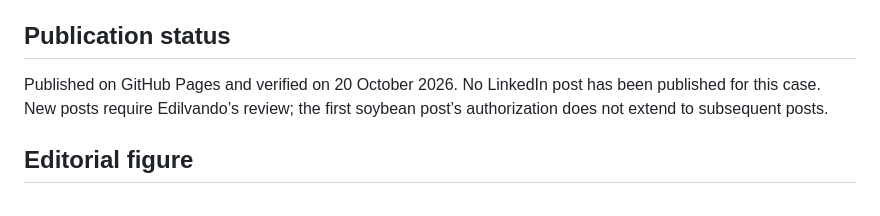
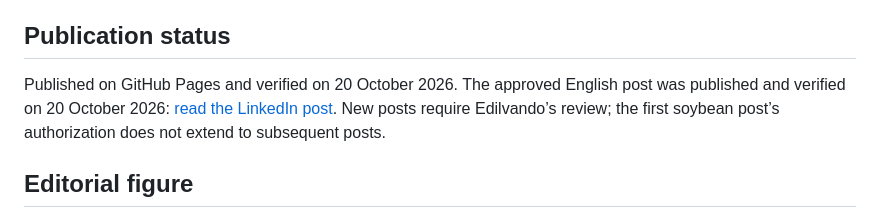
Before and after one commit to edilvandopereira-dot/agri-rental-atlas, a Markdown page: README.md, the part around the change. Drawn GitHub-style.

Commit message:
docs: record verified LinkedIn publication

```diff
--- a/README.md
+++ b/README.md
@@ -64,7 +64,7 @@ Collect comparable, permissioned quotes with timestamp, municipality, machine ty
 
 ## Publication status
 
-Published on GitHub Pages and verified on 20 October 2026. No LinkedIn post has been published for this case. New posts require Edilvando’s review; the first soybean post’s authorization does not extend to subsequent posts.
+Published on GitHub Pages and verified on 20 October 2026. The approved English post was published and verified on 20 October 2026: [read the LinkedIn post](https://www.linkedin.com/feed/update/urn:li:share:7518410396161011712/). New posts require Edilvando’s review; the first soybean post’s authorization does not extend to subsequent posts.
 
 ## Editorial figure
 
```
